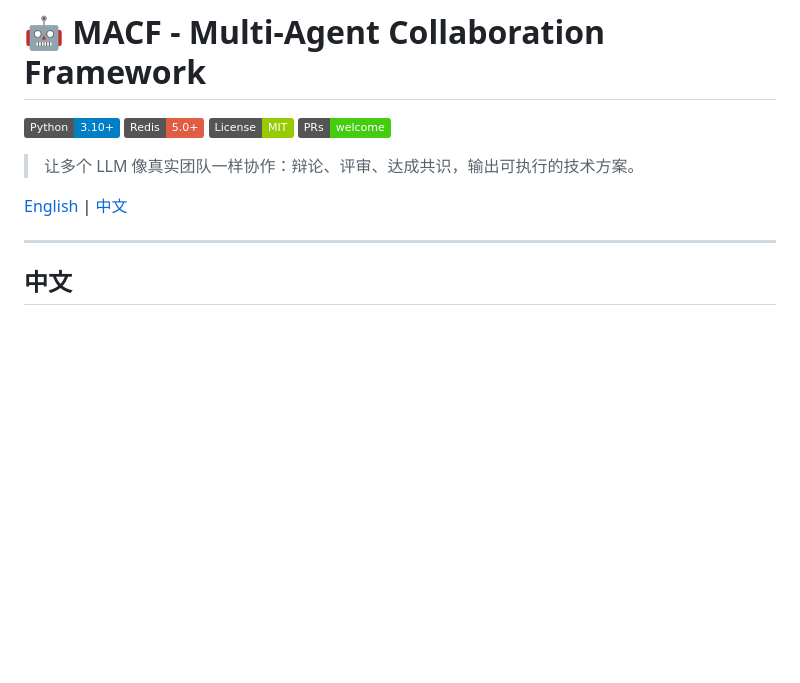
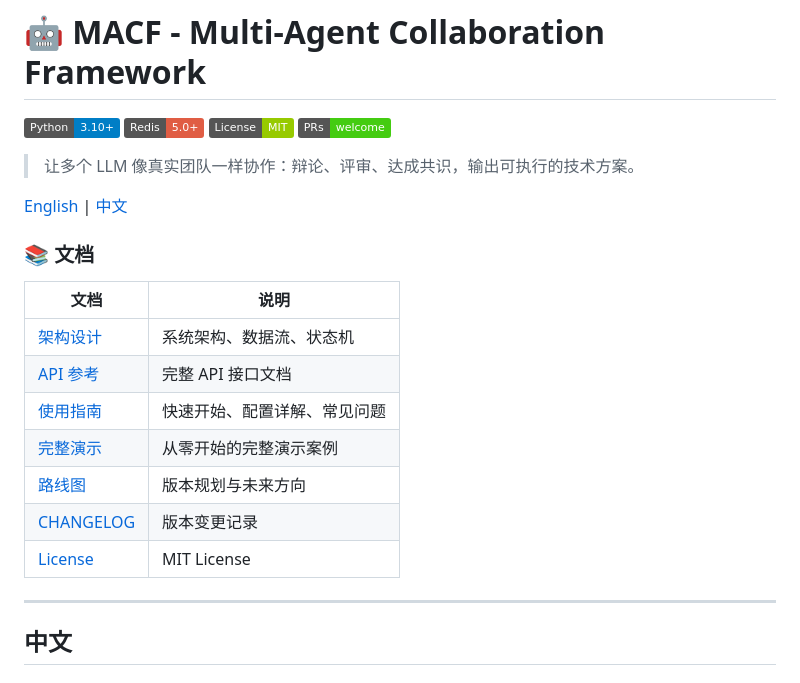
Before and after one commit to lwl-ManchesterCity/macf-framework, a Markdown page: README.md, the part around the change. Rendered like a GitHub page; badges without logos; blank space fills up the shorter version.

Commit message:
🔗 添加文档链接导航

```diff
--- a/README.md
+++ b/README.md
@@ -8,6 +8,18 @@
 > 让多个 LLM 像真实团队一样协作：辩论、评审、达成共识，输出可执行的技术方案。
 
 [English](#english) | [中文](#中文)
+
+### 📚 文档
+
+| 文档 | 说明 |
+|------|------|
+| [架构设计](docs/architecture.md) | 系统架构、数据流、状态机 |
+| [API 参考](docs/api.md) | 完整 API 接口文档 |
+| [使用指南](docs/guide.md) | 快速开始、配置详解、常见问题 |
+| [完整演示](docs/demo.md) | 从零开始的完整演示案例 |
+| [路线图](ROADMAP.md) | 版本规划与未来方向 |
+| [CHANGELOG](CHANGELOG.md) | 版本变更记录 |
+| [License](LICENSE) | MIT License |
 
 ---
 
```
